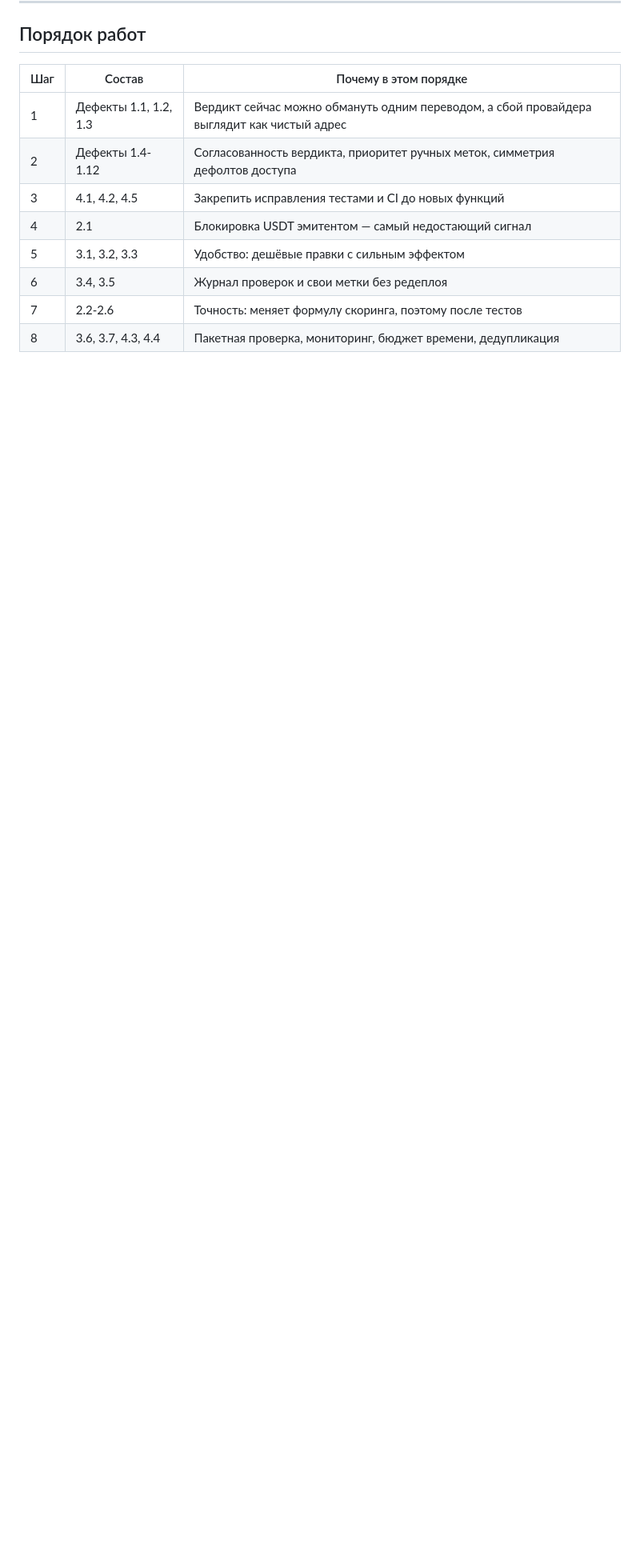
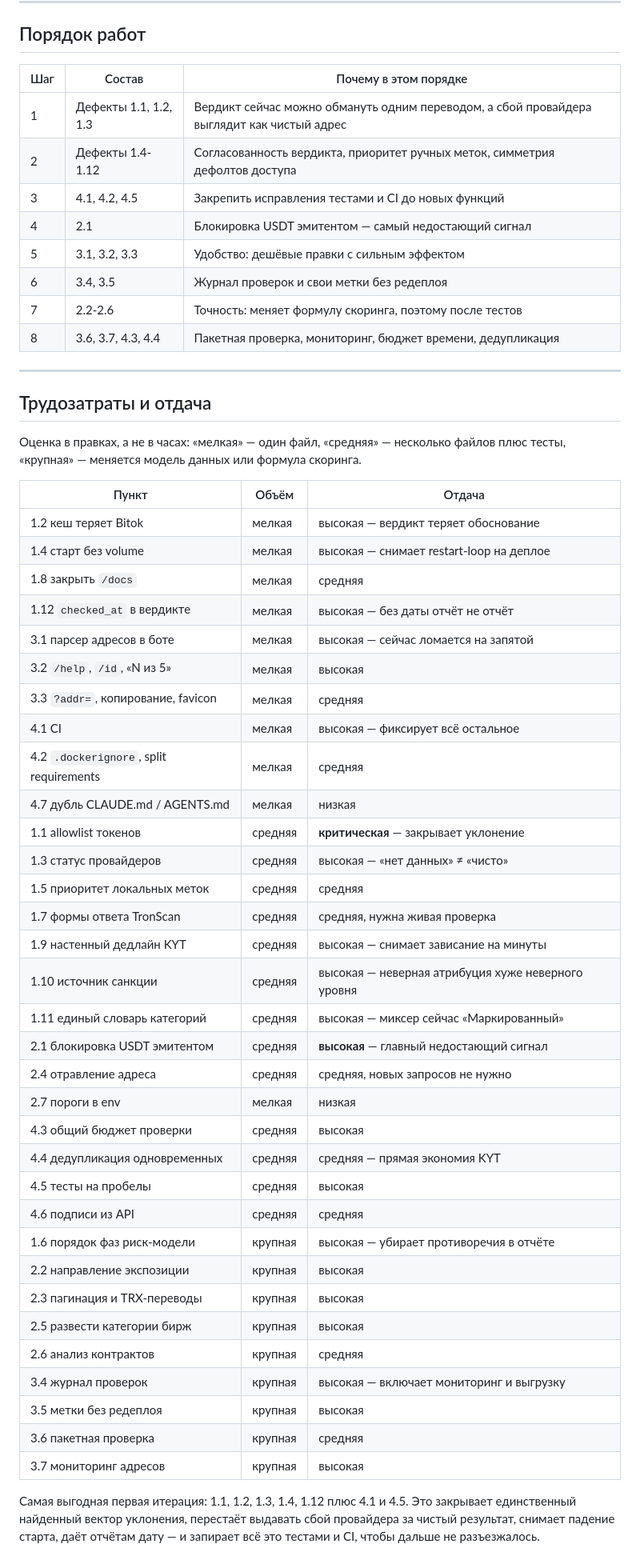
Before and after one commit to msheyhov1/trc20chek, a Markdown page: ROADMAP.md, the part around the change. Shown at 80% size. GitHub-like rendering; blank space fills up the shorter version.

Commit message:
docs(roadmap): add effort/impact table and first-iteration pick
Оценка каждого пункта по объёму правок (мелкая/средняя/крупная) и отдаче,
плюс состав самой выгодной первой итерации: 1.1-1.4, 1.12, 4.1, 4.5.

Co-Authored-By: Claude Opus 5 <noreply@anthropic.com>
Claude-Session: https://claude.ai/code/session_018jS2A4pTNkb5e5ayzdytvR

```diff
--- a/ROADMAP.md
+++ b/ROADMAP.md
@@ -561,3 +561,51 @@ TRC20 в ответе `/api/account`.
 | 6 | 3.4, 3.5 | Журнал проверок и свои метки без редеплоя |
 | 7 | 2.2-2.6 | Точность: меняет формулу скоринга, поэтому после тестов |
 | 8 | 3.6, 3.7, 4.3, 4.4 | Пакетная проверка, мониторинг, бюджет времени, дедупликация |
+
+---
+
+## Трудозатраты и отдача
+
+Оценка в правках, а не в часах: «мелкая» — один файл, «средняя» — несколько файлов плюс
+тесты, «крупная» — меняется модель данных или формула скоринга.
+
+| Пункт | Объём | Отдача |
+|---|---|---|
+| 1.2 кеш теряет Bitok | мелкая | высокая — вердикт теряет обоснование |
+| 1.4 старт без volume | мелкая | высокая — снимает restart-loop на деплое |
+| 1.8 закрыть `/docs` | мелкая | средняя |
+| 1.12 `checked_at` в вердикте | мелкая | высокая — без даты отчёт не отчёт |
+| 3.1 парсер адресов в боте | мелкая | высокая — сейчас ломается на запятой |
+| 3.2 `/help`, `/id`, «N из 5» | мелкая | высокая |
+| 3.3 `?addr=`, копирование, favicon | мелкая | средняя |
+| 4.1 CI | мелкая | высокая — фиксирует всё остальное |
+| 4.2 `.dockerignore`, split requirements | мелкая | средняя |
+| 4.7 дубль CLAUDE.md / AGENTS.md | мелкая | низкая |
+| 1.1 allowlist токенов | средняя | **критическая** — закрывает уклонение |
+| 1.3 статус провайдеров | средняя | высокая — «нет данных» ≠ «чисто» |
+| 1.5 приоритет локальных меток | средняя | средняя |
+| 1.7 формы ответа TronScan | средняя | средняя, нужна живая проверка |
+| 1.9 настенный дедлайн KYT | средняя | высокая — снимает зависание на минуты |
+| 1.10 источник санкции | средняя | высокая — неверная атрибуция хуже неверного уровня |
+| 1.11 единый словарь категорий | средняя | высокая — миксер сейчас «Маркированный» |
+| 2.1 блокировка USDT эмитентом | средняя | **высокая** — главный недостающий сигнал |
+| 2.4 отравление адреса | средняя | средняя, новых запросов не нужно |
+| 2.7 пороги в env | мелкая | низкая |
+| 4.3 общий бюджет проверки | средняя | высокая |
+| 4.4 дедупликация одновременных | средняя | средняя — прямая экономия KYT |
+| 4.5 тесты на пробелы | средняя | высокая |
+| 4.6 подписи из API | средняя | средняя |
+| 1.6 порядок фаз риск-модели | крупная | высокая — убирает противоречия в отчёте |
+| 2.2 направление экспозиции | крупная | высокая |
+| 2.3 пагинация и TRX-переводы | крупная | высокая |
+| 2.5 развести категории бирж | крупная | высокая |
+| 2.6 анализ контрактов | крупная | средняя |
+| 3.4 журнал проверок | крупная | высокая — включает мониторинг и выгрузку |
+| 3.5 метки без редеплоя | крупная | высокая |
+| 3.6 пакетная проверка | крупная | средняя |
+| 3.7 мониторинг адресов | крупная | высокая |
+
+Самая выгодная первая итерация: 1.1, 1.2, 1.3, 1.4, 1.12 плюс 4.1 и 4.5. Это закрывает
+единственный найденный вектор уклонения, перестаёт выдавать сбой провайдера за чистый
+результат, снимает падение старта, даёт отчётам дату — и запирает всё это тестами и CI,
+чтобы дальше не разъезжалось.
```
